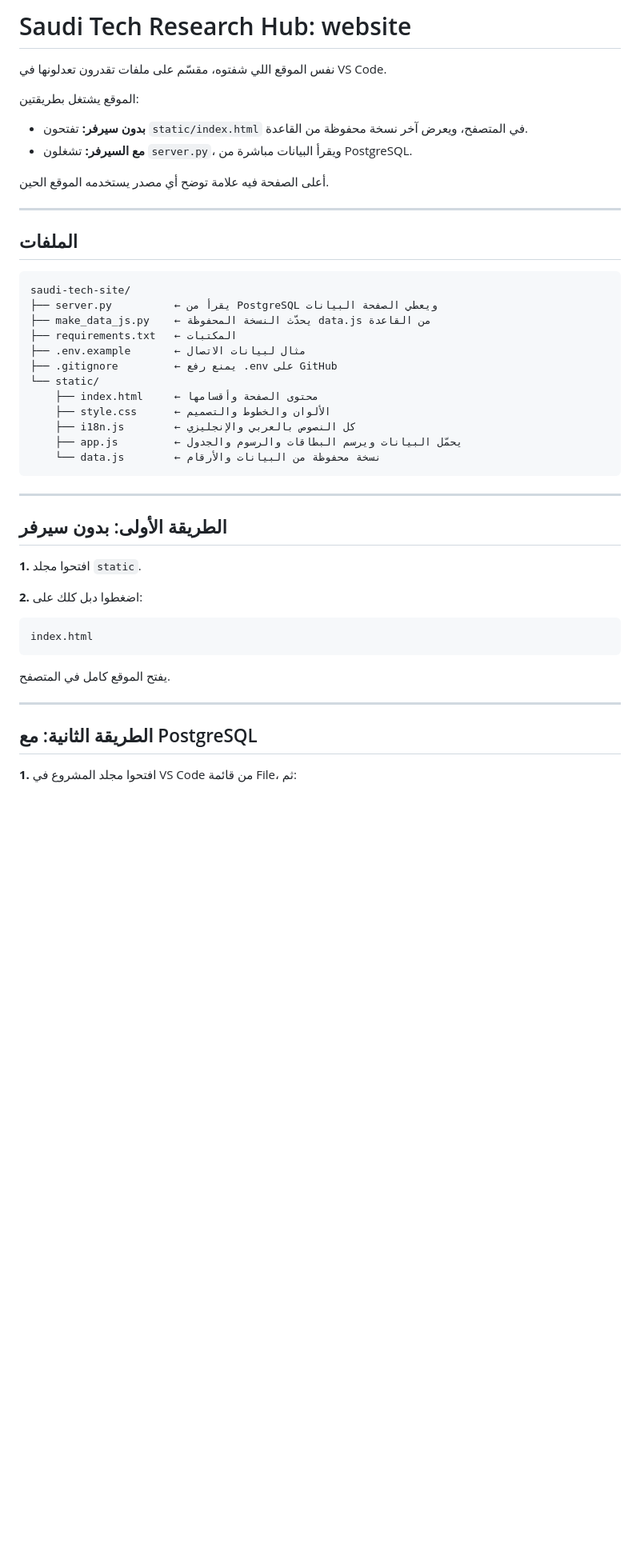
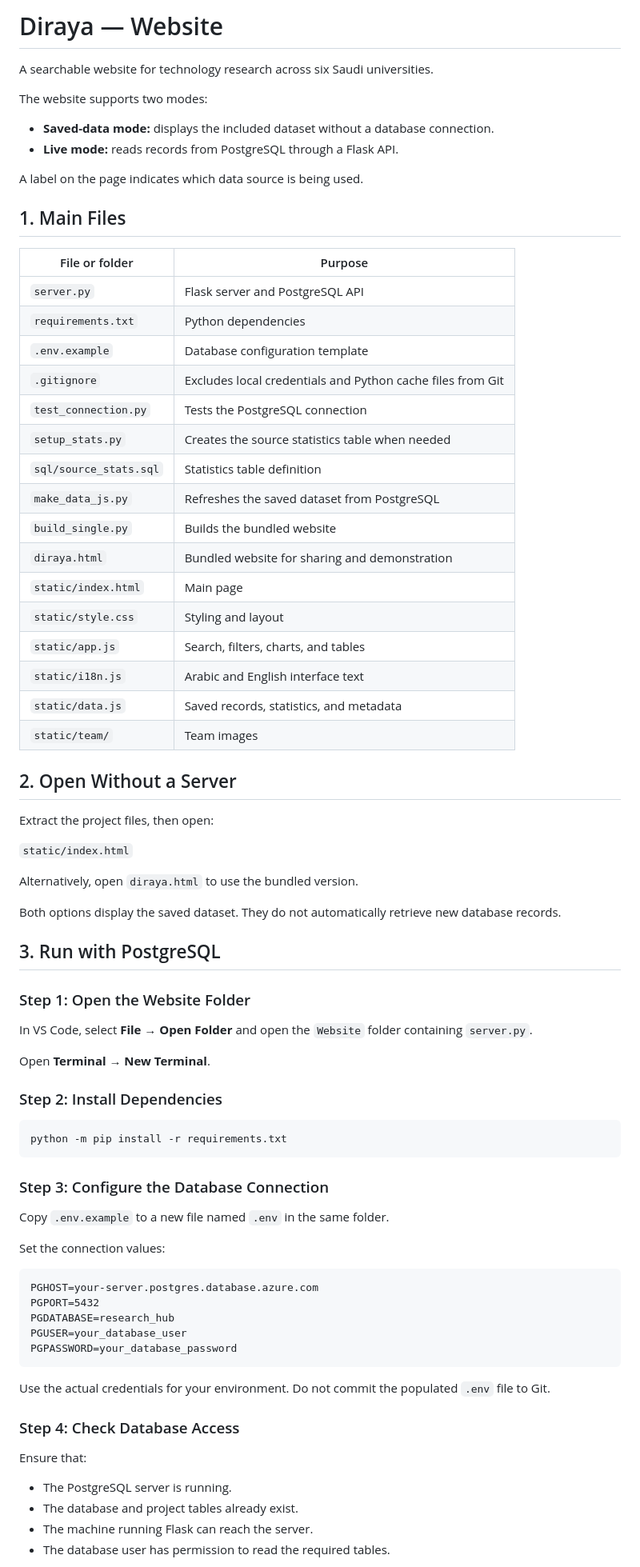
Before and after one commit to ranaalmohethef/saudi-tech-azure, a Markdown page: Website/README.md, the part around one of its changes. Shown at 80% size. Rendered like a GitHub page; blank space fills up the shorter version.

````diff
--- a/Website/README.md
+++ b/Website/README.md
@@ -1,50 +1,81 @@
-# Saudi Tech Research Hub: website
+# Diraya — Website
 
-نفس الموقع اللي شفتوه، مقسّم على ملفات تقدرون تعدلونها في VS Code.
+A searchable website for technology research across six Saudi universities.
 
-الموقع يشتغل بطريقتين:
+The website supports two modes:
 
-- **بدون سيرفر:** تفتحون `static/index.html` في المتصفح، ويعرض آخر نسخة محفوظة من القاعدة.
-- **مع السيرفر:** تشغلون `server.py`، ويقرأ البيانات مباشرة من PostgreSQL.
+- **Saved-data mode:** displays the included dataset without a database connection.
+- **Live mode:** reads records from PostgreSQL through a Flask API.
 
-أعلى الصفحة فيه علامة توضح أي مصدر يستخدمه الموقع الحين.
+A label on the page indicates which data source is being used.
 
----
+## 1. Main Files
 
-## الملفات
+| File or folder | Purpose |
+|---|---|
+| `server.py` | Flask server and PostgreSQL API |
+| `requirements.txt` | Python dependencies |
+| `.env.example` | Database configuration template |
+| `.gitignore` | Excludes local credentials and Python cache files from Git |
+| `test_connection.py` | Tests the PostgreSQL connection |
+| `setup_stats.py` | Creates the source statistics table when needed |
+| `sql/source_stats.sql` | Statistics table definition |
+| `make_data_js.py` | Refreshes the saved dataset from PostgreSQL |
+| `build_single.py` | Builds the bundled website |
+| `diraya.html` | Bundled website for sharing and demonstration |
+| `static/index.html` | Main page |
+| `static/style.css` | Styling and layout |
+| `static/app.js` | Search, filters, charts, and tables |
+| `static/i18n.js` | Arabic and English interface text |
+| `static/data.js` | Saved records, statistics, and metadata |
+| `static/team/` | Team images |
 
-```
-saudi-tech-site/
-├── server.py          ← يقرأ من PostgreSQL ويعطي الصفحة البيانات
-├── make_data_js.py    ← يحدّث النسخة المحفوظة data.js من القاعدة
-├── requirements.txt   ← المكتبات
-├── .env.example       ← مثال لبيانات الاتصال
-├── .gitignore         ← يمنع رفع .env على GitHub
-└── static/
-    ├── index.html     ← محتوى الصفحة وأقسامها
-    ├── style.css      ← الألوان والخطوط والتصميم
-    ├── i18n.js        ← كل النصوص بالعربي والإنجليزي
-    ├── app.js         ← يحمّل البيانات ويرسم البطاقات والرسوم والجدول
-    └── data.js        ← نسخة محفوظة من البيانات والأرقام
+## 2. Open Without a Server
+
+Extract the project files, then open:
+
+`static/index.html`
+
+Alternatively, open `diraya.html` to use the bundled version.
+
+Both options display the saved dataset. They do not automatically retrieve new database records.
+
+## 3. Run with PostgreSQL
+
+### Step 1: Open the Website Folder
+
+In VS Code, select **File → Open Folder** and open the `Website` folder containing `server.py`.
+
+Open **Terminal → New Terminal**.
+
+### Step 2: Install Dependencies
+
+```bash
+python -m pip install -r requirements.txt
 ```
 
----
+### Step 3: Configure the Database Connection
 
-## الطريقة الأولى: بدون سيرفر
+Copy `.env.example` to a new file named `.env` in the same folder.
 
-**1.** افتحوا مجلد `static`.
+Set the connection values:
 
-**2.** اضغطوا دبل كلك على:
-
-```
-index.html
+```dotenv
+PGHOST=your-server.postgres.database.azure.com
+PGPORT=5432
+PGDATABASE=research_hub
+PGUSER=your_database_user
+PGPASSWORD=your_database_password
 ```
 
-يفتح الموقع كامل في المتصفح.
+Use the actual credentials for your environment. Do not commit the populated `.env` file to Git.
 
----
+### Step 4: Check Database Access
 
-## الطريقة الثانية: مع PostgreSQL
+Ensure that:
 
-**1.** افتحوا مجلد المشروع في VS Code من قائمة File، ثم:
+- The PostgreSQL server is running.
+- The database and project tables already exist.
+- The machine running Flask can reach the server.
+- The database user has permission to read the required tables.
 
````
Also changed, not shown: other parts of Website/README.md (+85 -139 lines).
